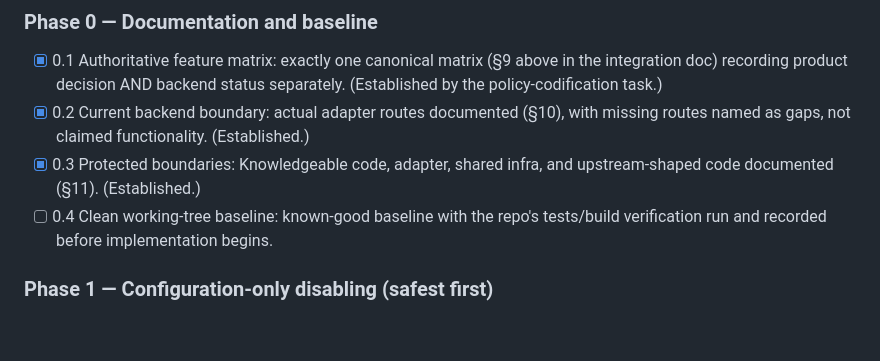
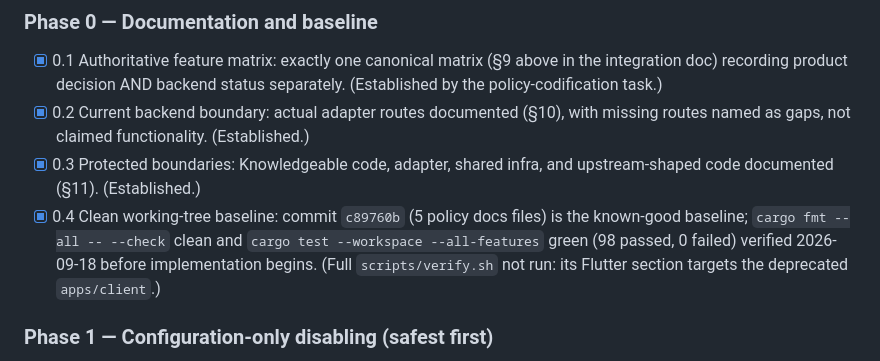
Before and after one commit to mansourvery-hub/Knowledgeable, a Markdown page: docs/agent-context/roadmap_and_state.md, the part around the change. Rendered like a GitHub page; blank space fills up the shorter version.

Commit message:
docs: close cleanup Phase 0.4 with verified baseline (fmt clean, 98 tests green)

```diff
--- a/docs/agent-context/roadmap_and_state.md
+++ b/docs/agent-context/roadmap_and_state.md
@@ -306,8 +306,11 @@ proving isolation.
   with missing routes named as gaps, not claimed functionality. (Established.)
 - [x] 0.3 Protected boundaries: Knowledgeable code, adapter, shared infra, and
   upstream-shaped code documented (§11). (Established.)
-- [ ] 0.4 Clean working-tree baseline: known-good baseline with the repo's
-  tests/build verification run and recorded before implementation begins.
+- [x] 0.4 Clean working-tree baseline: commit `c89760b` (5 policy docs files)
+  is the known-good baseline; `cargo fmt --all -- --check` clean and
+  `cargo test --workspace --all-features` green (98 passed, 0 failed) verified
+  2026-09-18 before implementation begins. (Full `scripts/verify.sh` not run:
+  its Flutter section targets the deprecated `apps/client`.)
 
 ### Phase 1 — Configuration-only disabling (safest first)
 
```
